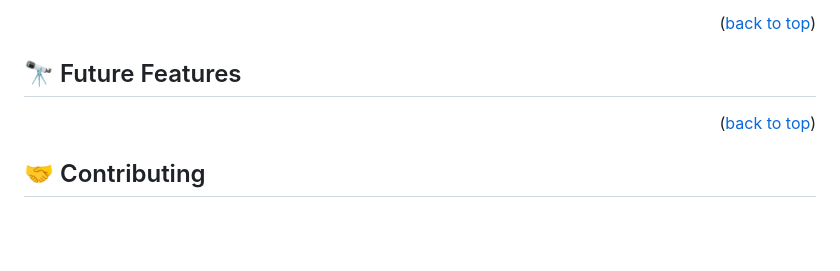
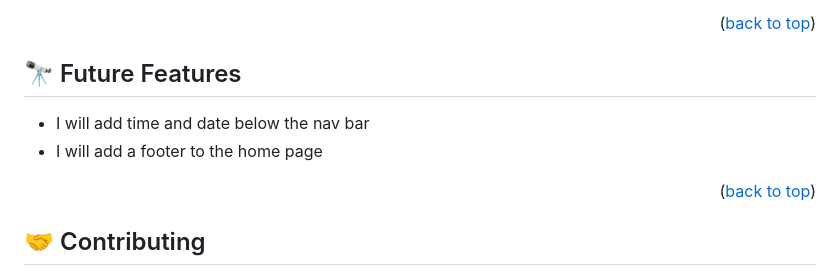
Before and after one commit to Donmark2k/leaderboard, a Markdown page: README.md, the part around the change. GitHub-like rendering; blank space fills up the shorter version.

Commit message:
Update README.md with future features

```diff
--- a/README.md
+++ b/README.md
@@ -237,7 +237,8 @@ Example:
 <!-- FUTURE FEATURES -->
 
 ## 🔭 Future Features <a name="future-features"></a>
-
+- I will add time and date below the nav bar
+- I will add a footer to the home page
 
 <p align="right">(<a href="#readme-top">back to top</a>)</p>
 
```
